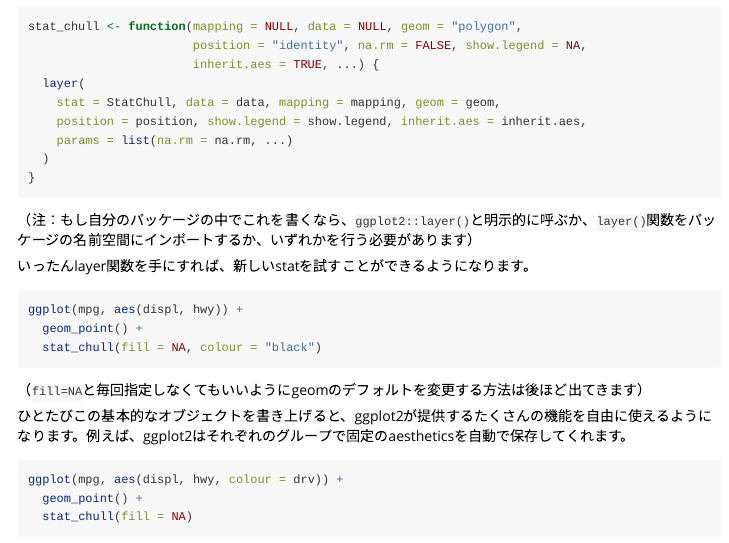
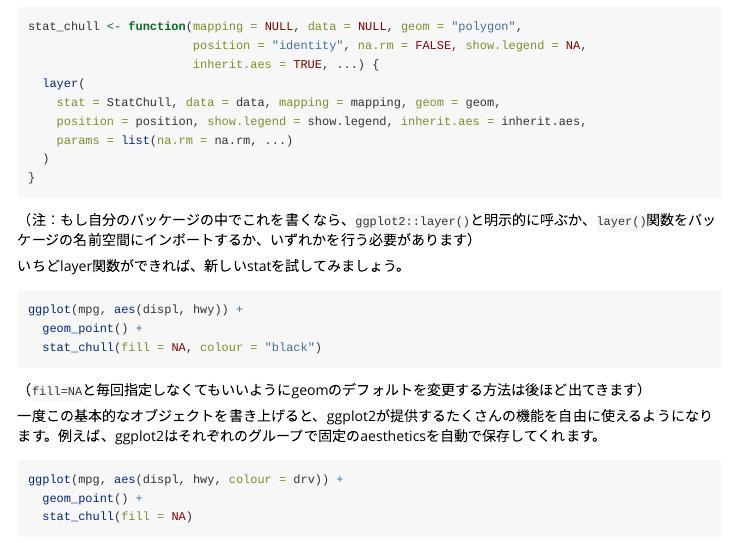
Before and after one commit to yutannihilation/ggplot2-vignette-ja, an R Markdown document (extending-ggplot2.Rmd): the page in a window 1100 px wide, from 1780 px down. Rendered offline with R 4.5, knitr and Pandoc, with nearby package versions; the code chunks are not run, so their results and figures are left out; both versions are drawn in the output format of the newer one.

````diff
--- a/extending-ggplot2.orig.Rmd
+++ b/extending-ggplot2.Rmd
@@ -2,7 +2,9 @@
 title: "ggplot2を拡張する（原題：Extending ggplot2）"
 author: "Hadley Wickham（訳：@yutannihilation）"
 date: "`r Sys.Date()`"
-output:
-  rmarkdown::md_document:
-    variant: markdown_github
+output: rmarkdown::html_vignette
+vignette: >
+  %\VignetteIndexEntry{Extending ggplot2}
+  %\VignetteEngine{knitr::rmarkdown}
+  %\VignetteEncoding{UTF-8}
 ---
@@ -122,7 +127,7 @@
 （注：もし自分のパッケージの中でこれを書くなら、`ggplot2::layer()`と明示的に呼ぶか、`layer()`関数をパッケージの名前空間にインポートするか、いずれかを行う必要があります）
 
 <!-- Once we have a layer function we can try our new stat: -->
-いったんlayer関数を手にすれば、新しいstatを試すことができるようになります。
+いちどlayer関数ができれば、新しいstatを試してみましょう。
 
 ```{r}
 ggplot(mpg, aes(displ, hwy)) +
@@ -134,7 +139,7 @@
 （`fill=NA`と毎回指定しなくてもいいようにgeomのデフォルトを変更する方法は後ほど出てきます）
 
 <!-- Once we've written this basic object, ggplot2 gives a lot for free. For example, ggplot2 automatically preserves aesthetics that are constant within each group: -->
-ひとたびこの基本的なオブジェクトを書き上げると、ggplot2が提供するたくさんの機能を自由に使えるようになります。例えば、ggplot2はそれぞれのグループで固定のaestheticsを自動で保存してくれます。
+一度この基本的なオブジェクトを書き上げると、ggplot2が提供するたくさんの機能を自由に使えるようになります。例えば、ggplot2はそれぞれのグループで固定のaestheticsを自動で保存してくれます。
 
 ```{r}
 ggplot(mpg, aes(displ, hwy, colour = drv)) +
````
Also changed, not shown: extending-ggplot2.html (added), extending-ggplot2.md (deleted), extending-ggplot2.Rmd (61 more changed lines), 17 other files.
